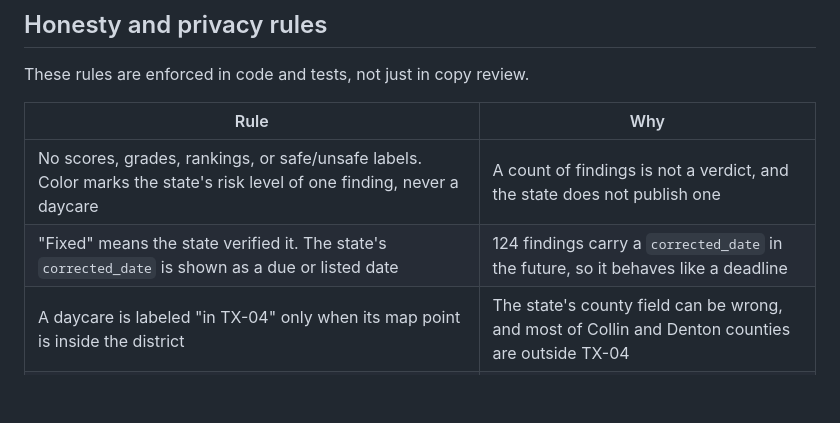
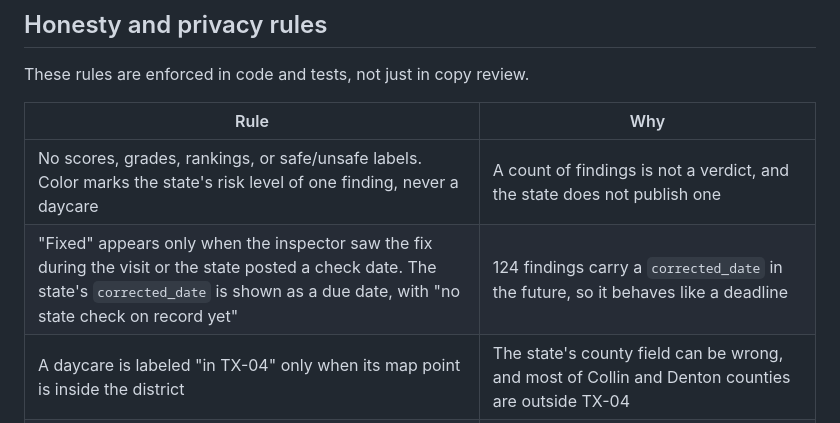
Before and after one commit to areebhirani-beep/daycare-watch, a Markdown page: README.md, the part around the change. Drawn GitHub-style; blank space fills up the shorter version.

Commit message:
docs: README fix-status rule matches the app's plain wording

```diff
--- a/README.md
+++ b/README.md
@@ -148,7 +148,7 @@ These rules are enforced in code and tests, not just in copy review.
 | Rule | Why |
 |---|---|
 | No scores, grades, rankings, or safe/unsafe labels. Color marks the state's risk level of one finding, never a daycare | A count of findings is not a verdict, and the state does not publish one |
-| "Fixed" means the state verified it. The state's `corrected_date` is shown as a due or listed date | 124 findings carry a `corrected_date` in the future, so it behaves like a deadline |
+| "Fixed" appears only when the inspector saw the fix during the visit or the state posted a check date. The state's `corrected_date` is shown as a due date, with "no state check on record yet" | 124 findings carry a `corrected_date` in the future, so it behaves like a deadline |
 | A daycare is labeled "in TX-04" only when its map point is inside the district | The state's county field can be wrong, and most of Collin and Denton counties are outside TX-04 |
 | Home daycares (4,705 statewide) get no aerial imagery, no map of the house, and no street address on the place page: city and ZIP only, with the full record one tap away on the state's site | They are private residences, often listed under a person's name, and a street-range geocode can land on the wrong house |
 | Map links send the state's address line, not our geocoded point | The geocode is an estimate |
```
